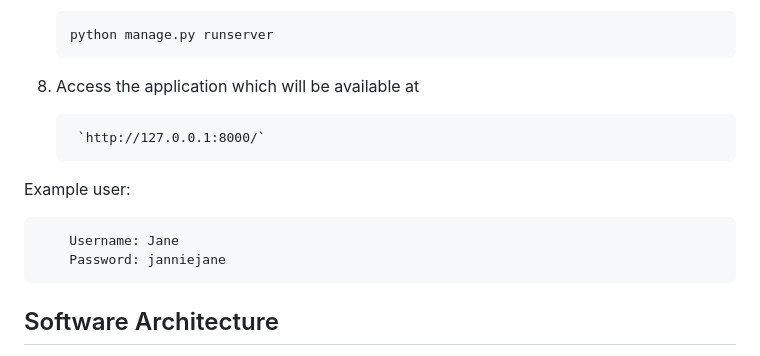
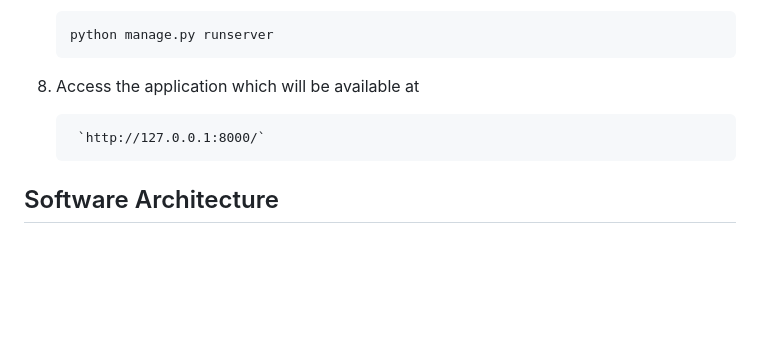
Before and after one commit to thorungb/TikTasks, a Markdown page: README.md, the part around the change printed below. Rendered like a GitHub page; blank space fills up the shorter version.

````diff
--- a/README.md
+++ b/README.md
@@ -186,12 +188,6 @@ TIKTASKS/
 
 		`http://127.0.0.1:8000/`
 
-Example user:
-```
-    Username: Jane
-    Password: janniejane
-```
-
 ## Software Architecture
 
 This project follows the **Layered Architecture**, which helps separate responsibilities clearly between different parts of the system. Each layer has a specific role, making the code more maintainable, testable, and scalable.
````
Also changed, not shown: other parts of README.md (+2 -0 lines).
